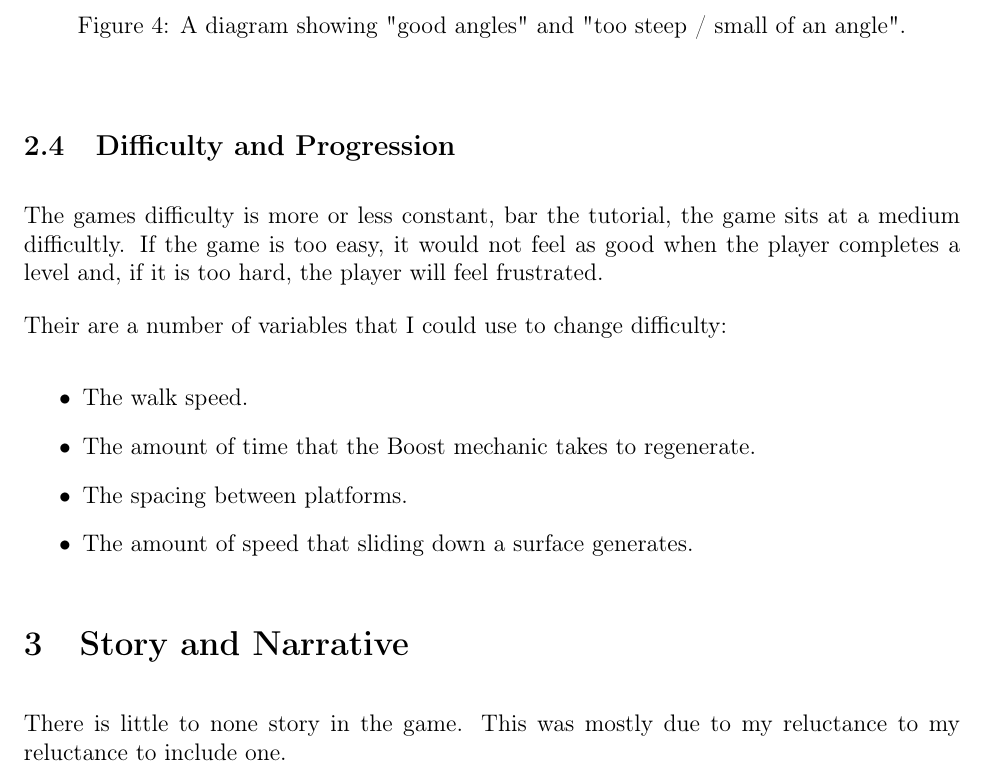
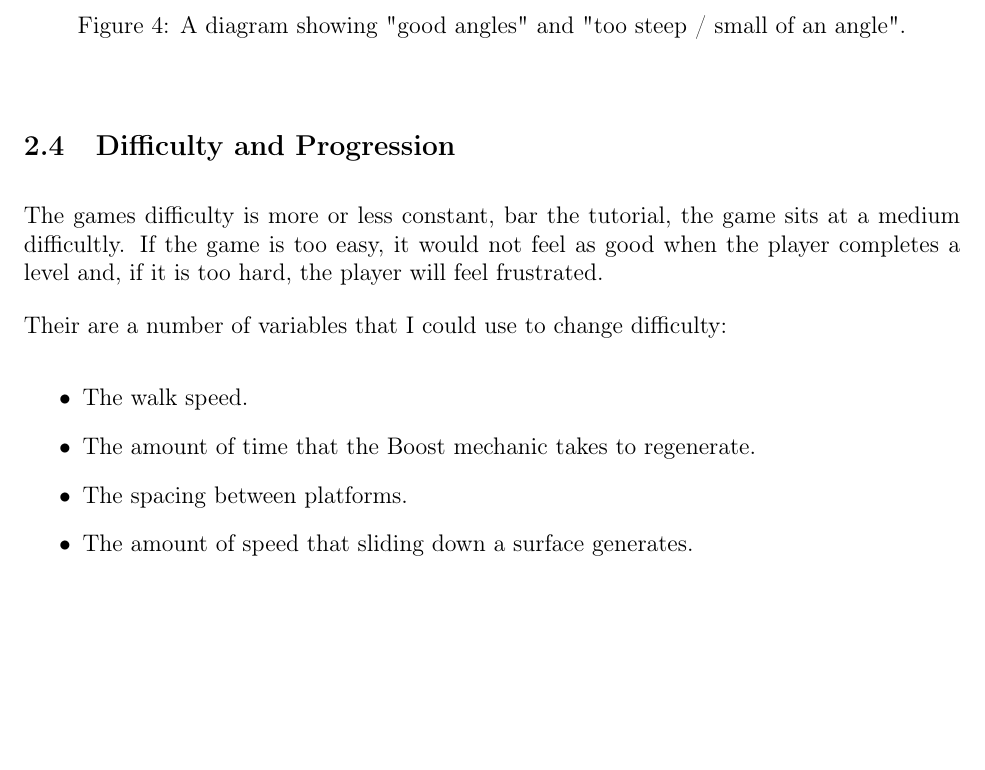
Before and after one commit to dylanru-sm-college/A2-GDD, a LaTeX document (main.tex): part of page 7 of 8, cut so that both start at the same text, the shorter picture padded with empty space. Compiled offline with pdfLaTeX.

Commit message:
Remove section on story and narrative. Not much to write about it, so not much point including it.

```diff
--- a/main.tex
+++ b/main.tex
@@ -165,8 +165,7 @@
 	  \item The amount of speed that sliding down a surface generates.
 	\end{itemize}
 
-	\section{Story and Narrative}
-	There is little to none story in the game. This was mostly due to my reluctance to my reluctance to include one.
+
 
 	\newpage
 	{\setlength{\parskip}{0pt}%
```
Also changed, not shown: 1 other file.
